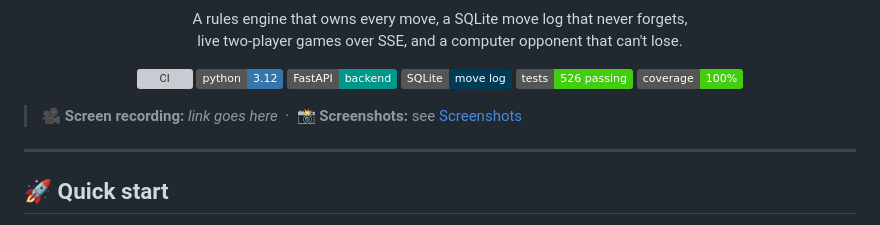
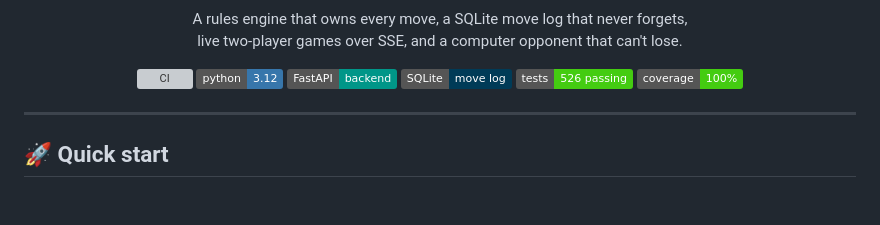
Before and after one commit to Harsh-Dhingra/Open-Hands-Take-home, a Markdown page: README.md, the part around the change. GitHub-like rendering; badges without logos; blank space fills up the shorter version; grey boxes are pictures that could not be loaded.

Commit message:
Update README to remove media placeholders
Removed placeholder for screen recording and screenshots.

```diff
--- a/README.md
+++ b/README.md
@@ -18,7 +18,6 @@
 <p align="center"><img src="docs/media/demo.gif" width="720" alt="Playing a game"></p>
 -->
 
-> 🎥 **Screen recording:** _link goes here_ &nbsp;·&nbsp; 📸 **Screenshots:** see [Screenshots](#-screenshots)
 
 ---
 
```
